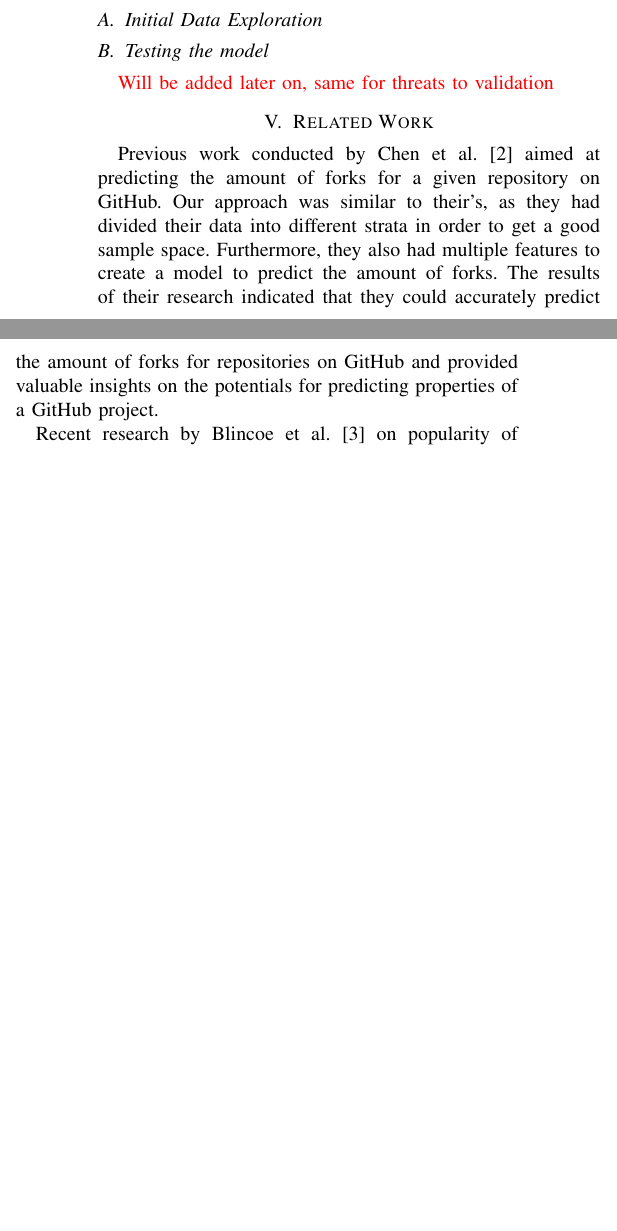
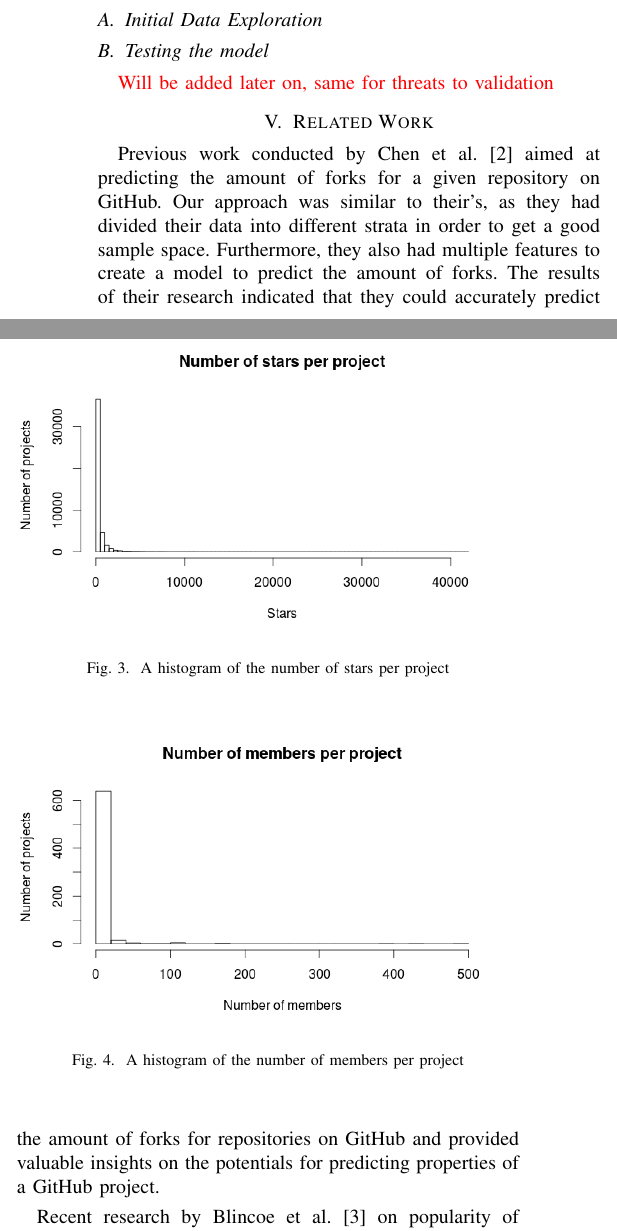
Before and after one commit to IN4334-group-1/assignment1, a LaTeX problem sheet (final-assignment/report/main.tex, which reads final-assignment/report/sections/results.tex): two parts of the columns of page 3 of 3 before the commit and two parts of the columns of page 3 of 4 after it, joined at a grey line, cut so that both start at the same text, the shorter picture padded with empty space. Compiled offline with pdfLaTeX.

Commit message:
added two plots to results sec

```diff
--- a/final-assignment/report/sections/results.tex
+++ b/final-assignment/report/sections/results.tex
@@ -6,5 +6,18 @@
 	        \label{fig:language-frequency-plot}
 	    \end{figure}
 
+
+	    \begin{figure}
+	        \includegraphics[width=250pt]{figures/star-distribution}
+	        \caption{A histogram of the  number of stars per project}
+	        \label{fig:star-distribution-plot}
+	    \end{figure}
+
+	    \begin{figure}
+	        \includegraphics[width=250pt]{figures/number-of-members-per-project}
+	        \caption{A histogram of the number of members per project}
+	        \label{fig:number-of-members-per-project-plot}
+	    \end{figure}
+
     \subsection{Testing the model}
         \todo{Will be added later on, same for threats to validation}
```
